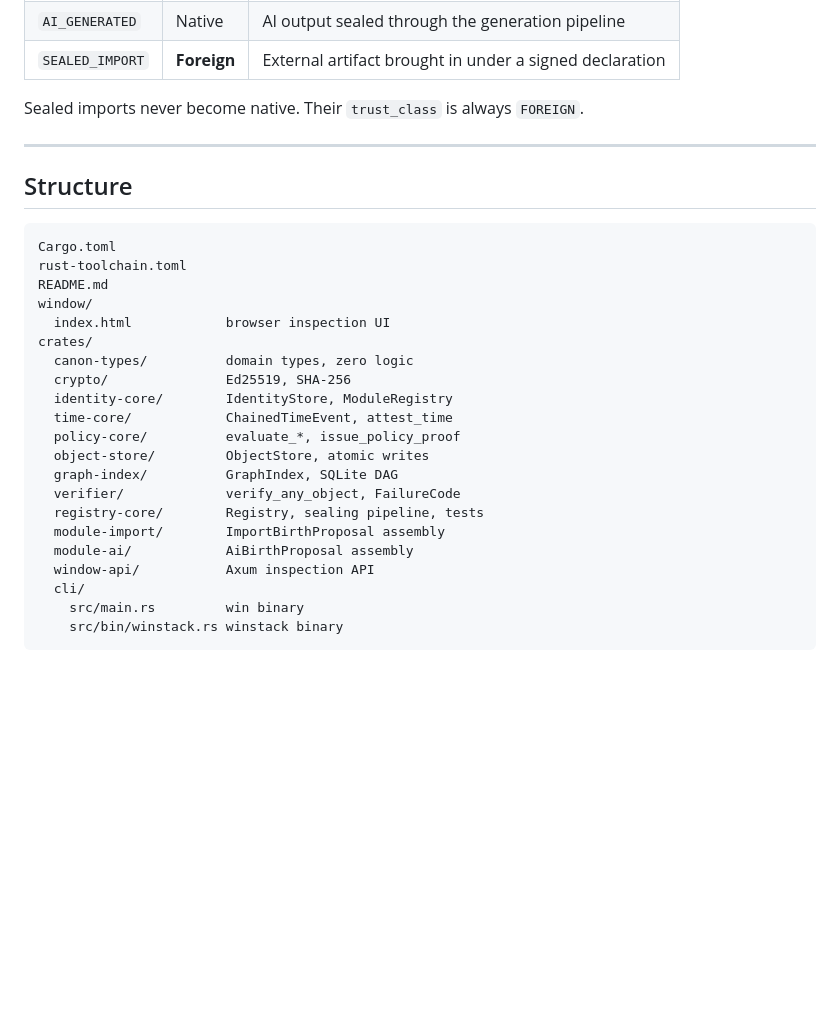
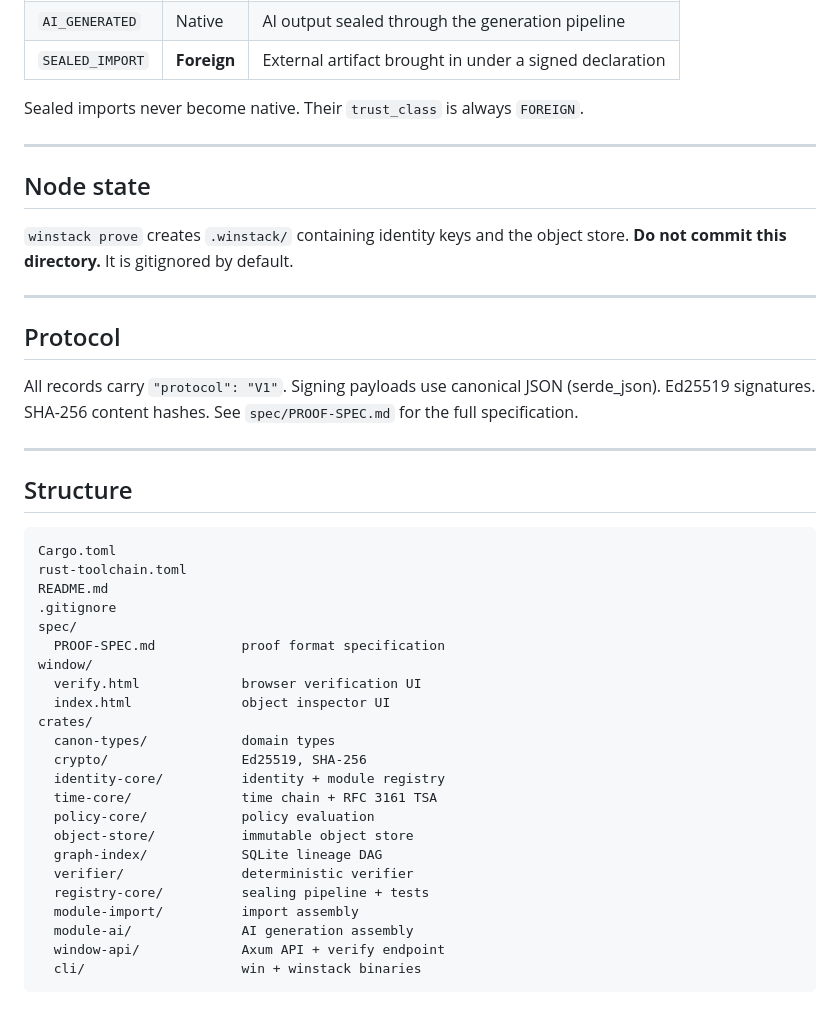
Before and after one commit to Wise-Est-Systems/winstack-network, a Markdown page: README.md, the part around one of its changes. GitHub-like rendering; blank space fills up the shorter version.

````diff
--- a/README.md
+++ b/README.md
@@ -165,28 +131,42 @@ Sealed imports never become native. Their `trust_class` is always `FOREIGN`.
 
 ---
 
+## Node state
+
+`winstack prove` creates `.winstack/` containing identity keys and the object store. **Do not commit this directory.** It is gitignored by default.
+
+---
+
+## Protocol
+
+All records carry `"protocol": "V1"`. Signing payloads use canonical JSON (serde_json). Ed25519 signatures. SHA-256 content hashes. See `spec/PROOF-SPEC.md` for the full specification.
+
+---
+
 ## Structure
 
 ```
 Cargo.toml
 rust-toolchain.toml
 README.md
+.gitignore
+spec/
+  PROOF-SPEC.md           proof format specification
 window/
-  index.html            browser inspection UI
+  verify.html             browser verification UI
+  index.html              object inspector UI
 crates/
-  canon-types/          domain types, zero logic
-  crypto/               Ed25519, SHA-256
-  identity-core/        IdentityStore, ModuleRegistry
-  time-core/            ChainedTimeEvent, attest_time
-  policy-core/          evaluate_*, issue_policy_proof
-  object-store/         ObjectStore, atomic writes
-  graph-index/          GraphIndex, SQLite DAG
-  verifier/             verify_any_object, FailureCode
-  registry-core/        Registry, sealing pipeline, tests
-  module-import/        ImportBirthProposal assembly
-  module-ai/            AiBirthProposal assembly
-  window-api/           Axum inspection API
-  cli/
-    src/main.rs         win binary
-    src/bin/winstack.rs winstack binary
+  canon-types/            domain types
+  crypto/                 Ed25519, SHA-256
+  identity-core/          identity + module registry
+  time-core/              time chain + RFC 3161 TSA
+  policy-core/            policy evaluation
+  object-store/           immutable object store
+  graph-index/            SQLite lineage DAG
+  verifier/               deterministic verifier
+  registry-core/          sealing pipeline + tests
+  module-import/          import assembly
+  module-ai/              AI generation assembly
+  window-api/             Axum API + verify endpoint
+  cli/                    win + winstack binaries
 ```
````
Also changed, not shown: other parts of README.md (+70 -104 lines).
